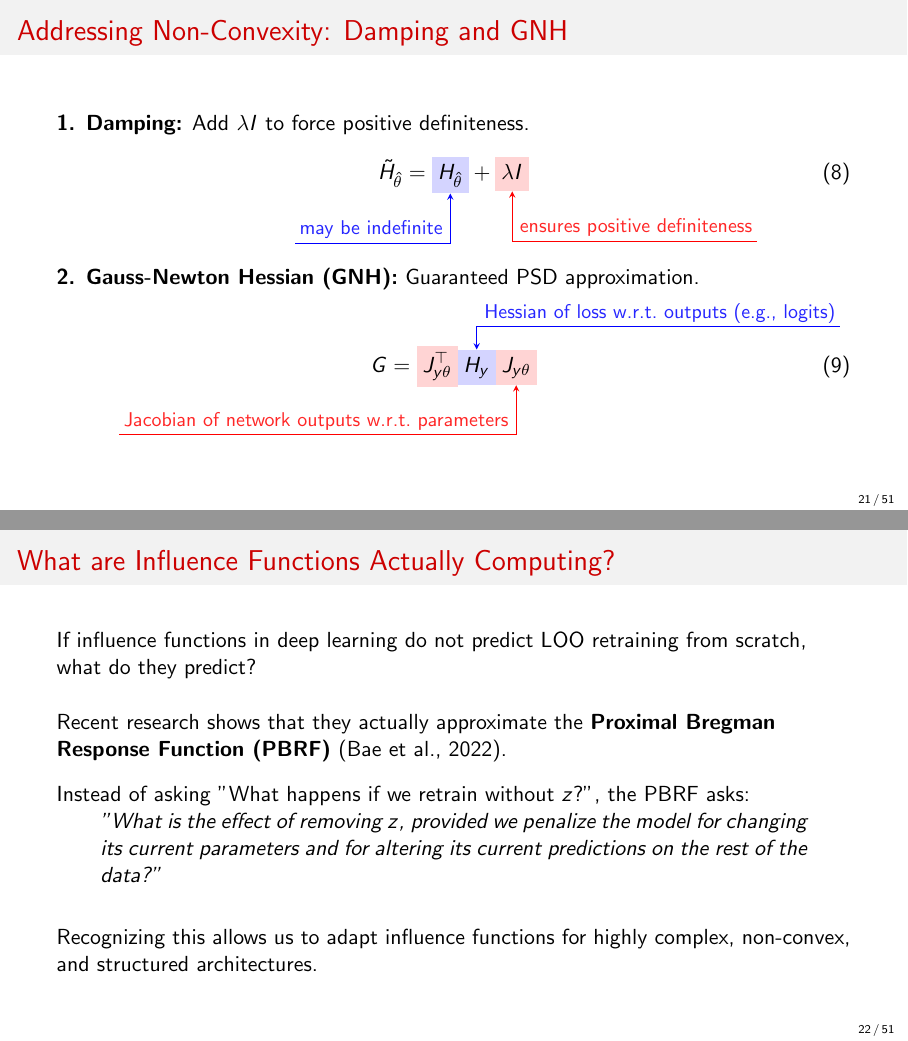
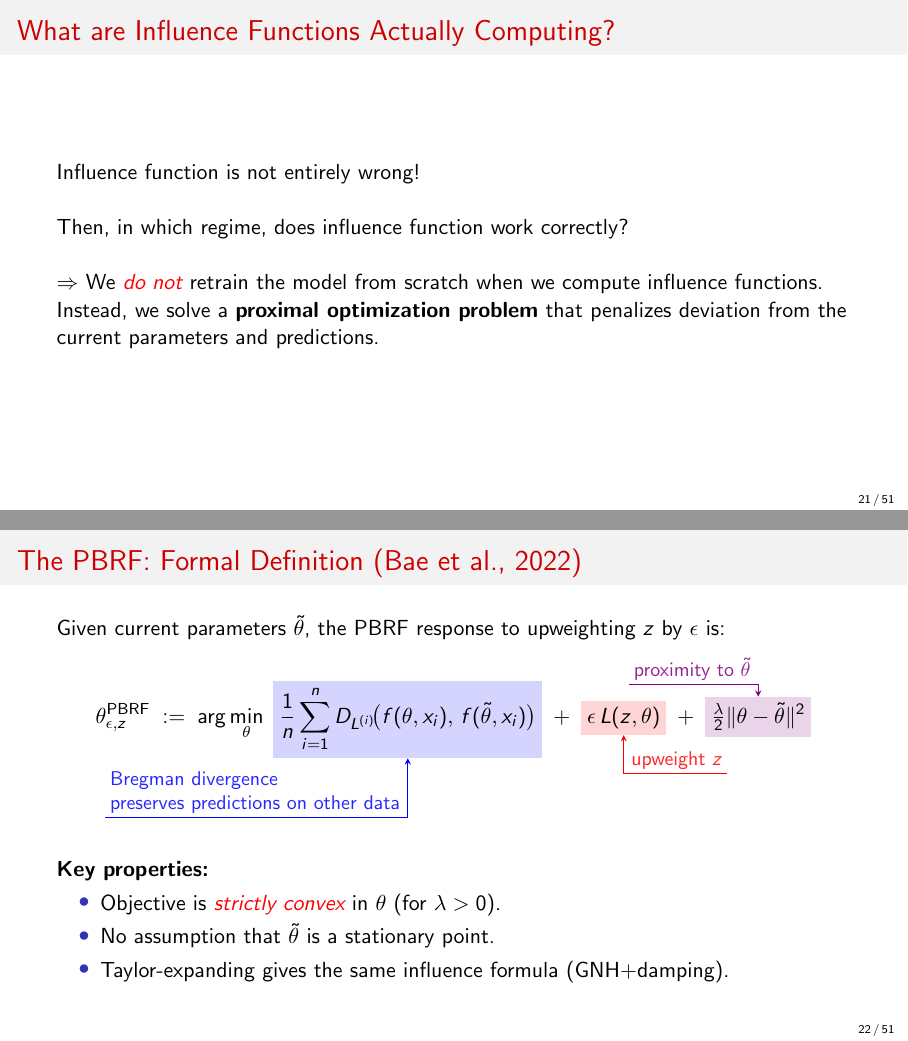
Before and after one commit to dongwookim-ml/ANU-Influence-Function, LaTeX slides (main.tex): pages 34 and 35 of 74 before the commit and pages 31 and 33 of 72 after it, joined at a grey line. Compiled offline with pdfLaTeX.

Commit message:
Restructure practical challenges section with Fix 1/Fix 2 and PBRF
Major reorganization of the "do influence functions work" narrative:
- Split fixes into separate slides: Fix 1 (damping for non-convexity/
  non-convergence) and Fix 2 (Gauss-Newton Hessian for efficiency)
- Add detailed GNH slide explaining why it's the practical choice
  (first-order autograd, small H_y matrix)
- Reframe PBRF introduction: influence works in the proximal regime,
  not full LOO retraining from scratch
- Add formal PBRF definition slide with annotated Bregman divergence,
  upweighting, and proximity terms
- Add pbrf.pdf figure showing strong PBRF correlation with LOO
- Update fragility slide captions, remove old combined damping+GNH slide
- Comment out old "Challenges in Modern Architectures" slide

```diff
--- a/main.tex
+++ b/main.tex
@@ -361,35 +367,48 @@
-\begin{frame}{Addressing Non-Convexity: Damping and GNH}
-    \textbf{1. Damping:} Add $\lambda I$ to force positive definiteness.
-    \begin{equation}
-        \tilde{H}_{\hat{\theta}} = \eqnmarkbox[blue]{origH}{H_{\hat{\theta}}} + \eqnmarkbox[red]{damp}{\lambda I}
-    \end{equation}
-    \annotate[yshift=-1em]{below,left}{origH}{\small may be indefinite}
-    \annotate[yshift=-1em]{below,right}{damp}{\small ensures positive definiteness}
 
-    \vspace{0.5cm}
-    \textbf{2. Gauss-Newton Hessian (GNH):} Guaranteed PSD approximation.
-    \vspace{1.5em}
-    \begin{equation}
-        G = \eqnmarkbox[red]{jac1}{J_{y\theta}^\top} \eqnmarkbox[blue]{lossH}{H_y} \eqnmarkbox[red]{jac2}{J_{y\theta}}
-    \end{equation}
-    % \annotatetwo[yshift=-3em]{below}{jac1}{m}
-    \annotate[yshift=-1em]{below,left}{jac2}{\small Jacobian of network outputs w.r.t.\ parameters}
-    \annotate[yshift=1em]{above}{lossH}{\small Hessian of loss w.r.t.\ outputs (e.g., logits)}
-\end{frame}
+% % Slide 7: Challenges in Modern Deep Learning
+% \begin{frame}{Challenges in Modern Architectures}
+%     While elegant, applying traditional influence functions to deep neural networks presents significant hurdles:
+
+%     \vspace{0.3cm}
+%     \begin{itemize}
+%         \item \textbf{Computational Cost:} Storing and inverting the exact Hessian matrix requires \emph{$O(d^3)$} operations, which is infeasible for millions of parameters \citep{koh2017understanding, agarwal2017second}.
+%         \pause
+%         \item \textbf{Non Convexity:} Neural networks have non convex loss landscapes. The Hessian is often \emph{singular or contains negative eigenvalues}, violating the strict convexity assumption \citep{basu2021influence}.
+%         \pause
+%         \item \textbf{Non-Convergence:} We rarely train neural networks to a true local minimum (e.g., we use early stopping). Therefore, the assumption that the gradient \emph{$\nabla_{\theta} L(\hat{\theta}) = 0$ is violated.}
+%         \pause
+%         \item \textbf{Structural Complexity:} Standard influence functions assume independent, identically distributed data points.
+%     \end{itemize}
+
+% \end{frame}
+
 
 % Slide 10: The Real Question being Answered
 \begin{frame}{What are Influence Functions Actually Computing?}
-    If influence functions in deep learning do not predict LOO retraining from scratch, what do they predict?
+    Influence function is not entirely wrong!
 
     \vspace{0.5cm}
-    Recent research shows that they actually approximate the \textbf{Proximal Bregman Response Function (PBRF)} \citep{bae2022if}.
 
-    \vspace{0.3cm}
-    Instead of asking "What happens if we retrain without $z$?", the PBRF asks:
-    \begin{quote}
-        "What is the effect of removing $z$, provided we penalize the model for changing its current parameters and for altering its current predictions on the rest of the data?"
-    \end{quote}
+    Then, in which regime, does influence function work correctly?
 
     \vspace{0.5cm}
-    Recognizing this allows us to adapt influence functions for highly complex, non-convex, and structured architectures.
+
+    $\Rightarrow$ We \remph{do not} retrain the model from scratch when we compute influence functions.
+
+    Instead, we solve a \textbf{proximal optimization problem} that penalizes deviation from the current parameters and predictions.
+
 \end{frame}
+
+
+\begin{frame}{The PBRF: Formal Definition \citep{bae2022if}}
+    Given current parameters $\tilde{\theta}$, the PBRF response to upweighting $z$ by $\epsilon$ is:
+    \vspace{.3cm}
+    \[
+        \theta^{\text{PBRF}}_{\epsilon, z}
+        \;:=\;
+        \arg\min_{\theta}\;
+        \eqnmarkbox[blue]{breg}{\frac{1}{n}\sum_{i=1}^{n} D_{L^{(i)}}\!\bigl(f(\theta, x_i),\, f(\tilde{\theta}, x_i)\bigr)}
+        \;+\;
+        \eqnmarkbox[red]{upw}{\epsilon\,L(z, \theta)}
+        \;+\;
+        \eqnmarkbox[violet]{prox}{\tfrac{\lambda}{2}\|\theta - \tilde{\theta}\|^2}
@@ -395,0 +420,9 @@
+    \vspace{1.2cm}
+    \pause
+    \textbf{Key properties:}
+    \begin{itemize}\setlength\itemsep{0.3em}
+        \item Objective is \remph{strictly convex} in $\theta$ (for $\lambda > 0$).
+        \item No assumption that $\tilde{\theta}$ is a stationary point.
+        \item Taylor-expanding gives the same influence formula (GNH+damping).
+    \end{itemize}
+\end{frame}
```
Also changed, not shown: figures/pbrf.pdf (added), main.tex (84 more changed lines).
